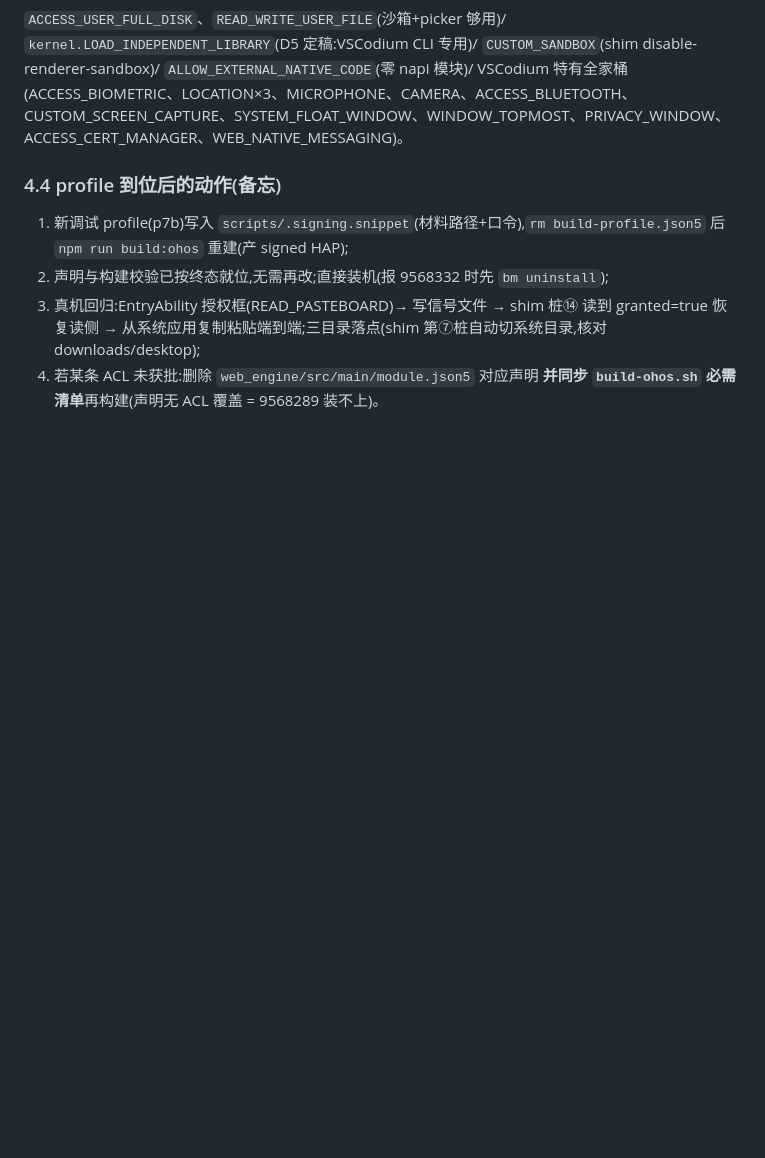
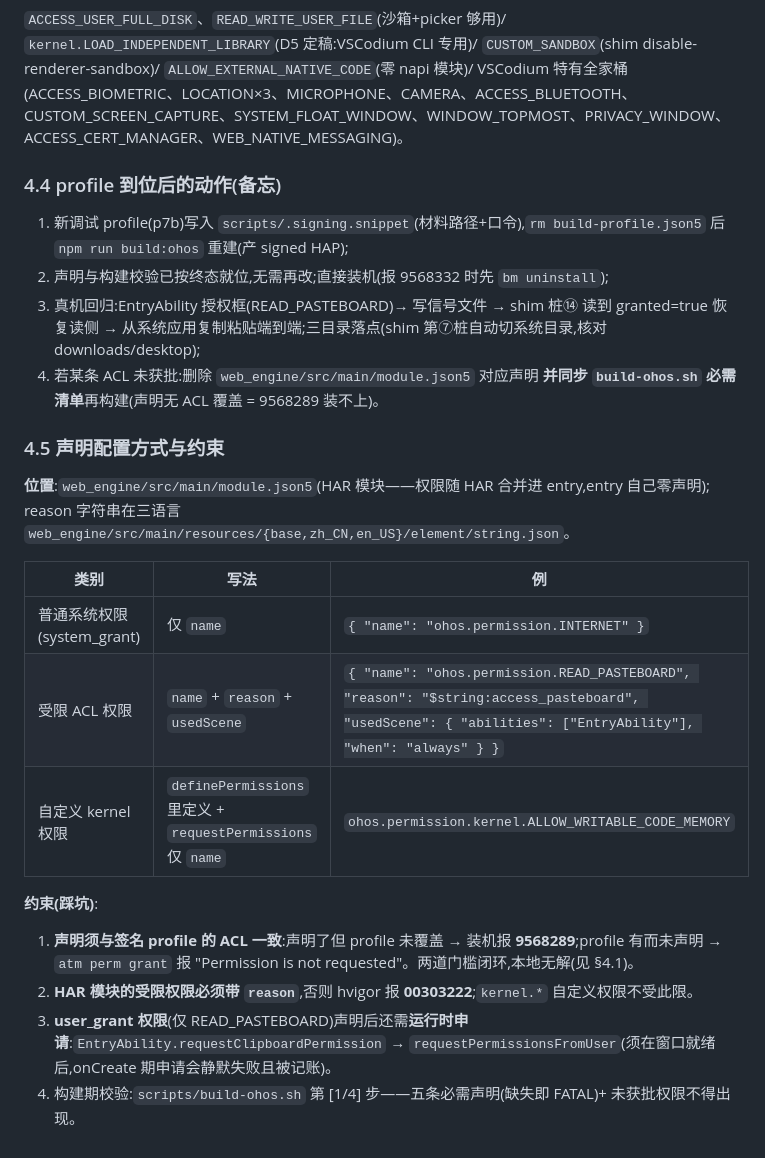
Before and after one commit to hackeris/SotaOffice, a Markdown page: docs/M1_ACCEPTANCE.md, the part around the change. Rendered like a GitHub page; blank space fills up the shorter version.

Commit message:
M2: 补记 ACL 声明配置方式与约束(M1_ACCEPTANCE §4.5)

```diff
--- a/docs/M1_ACCEPTANCE.md
+++ b/docs/M1_ACCEPTANCE.md
@@ -74,3 +74,22 @@
 2. 声明与构建校验已按终态就位,无需再改;直接装机(报 9568332 时先 `bm uninstall`);
 3. 真机回归:EntryAbility 授权框(READ_PASTEBOARD)→ 写信号文件 → shim 桩⑭ 读到 granted=true 恢复读侧 → 从系统应用复制粘贴端到端;三目录落点(shim 第⑦桩自动切系统目录,核对 downloads/desktop);
 4. 若某条 ACL 未获批:删除 `web_engine/src/main/module.json5` 对应声明 **并同步 `build-ohos.sh` 必需清单**再构建(声明无 ACL 覆盖 = 9568289 装不上)。
+
+### 4.5 声明配置方式与约束
+
+**位置**:`web_engine/src/main/module.json5`(HAR 模块——权限随 HAR 合并进 entry,entry 自己零声明);
+reason 字符串在三语言 `web_engine/src/main/resources/{base,zh_CN,en_US}/element/string.json`。
+
+| 类别 | 写法 | 例 |
+|---|---|---|
+| 普通系统权限(system_grant) | 仅 `name` | `{ "name": "ohos.permission.INTERNET" }` |
+| 受限 ACL 权限 | `name` + `reason` + `usedScene` | `{ "name": "ohos.permission.READ_PASTEBOARD", "reason": "$string:access_pasteboard", "usedScene": { "abilities": ["EntryAbility"], "when": "always" } }` |
+| 自定义 kernel 权限 | `definePermissions` 里定义 + `requestPermissions` 仅 `name` | `ohos.permission.kernel.ALLOW_WRITABLE_CODE_MEMORY` |
+
+**约束(踩坑)**:
+1. **声明须与签名 profile 的 ACL 一致**:声明了但 profile 未覆盖 → 装机报 **9568289**;profile 有而未声明 →
+   `atm perm grant` 报 "Permission is not requested"。两道门槛闭环,本地无解(见 §4.1)。
+2. **HAR 模块的受限权限必须带 `reason`**,否则 hvigor 报 **00303222**;`kernel.*` 自定义权限不受此限。
+3. **user_grant 权限**(仅 READ_PASTEBOARD)声明后还需**运行时申请**:`EntryAbility.requestClipboardPermission`
+   → `requestPermissionsFromUser`(须在窗口就绪后,onCreate 期申请会静默失败且被记账)。
+4. 构建期校验:`scripts/build-ohos.sh` 第 [1/4] 步——五条必需声明(缺失即 FATAL)+ 未获批权限不得出现。
```
